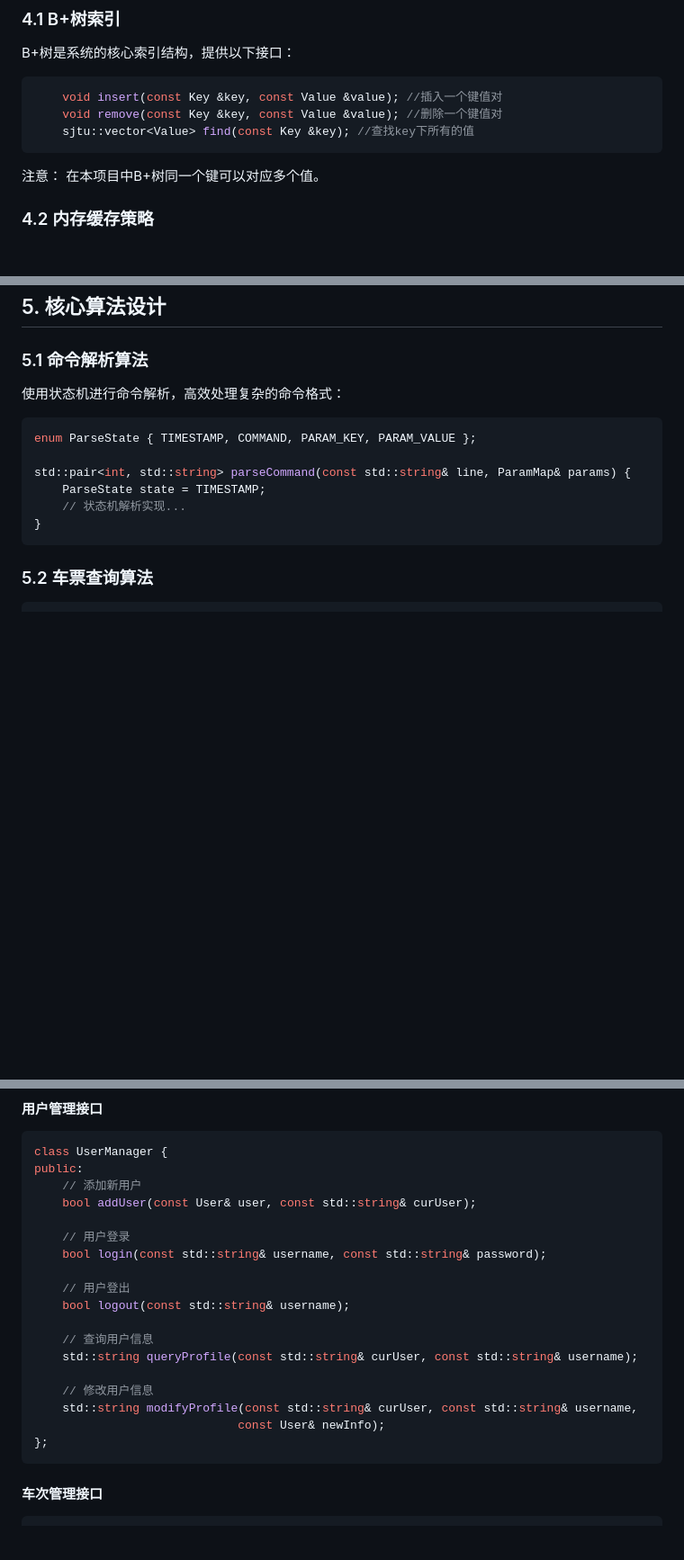
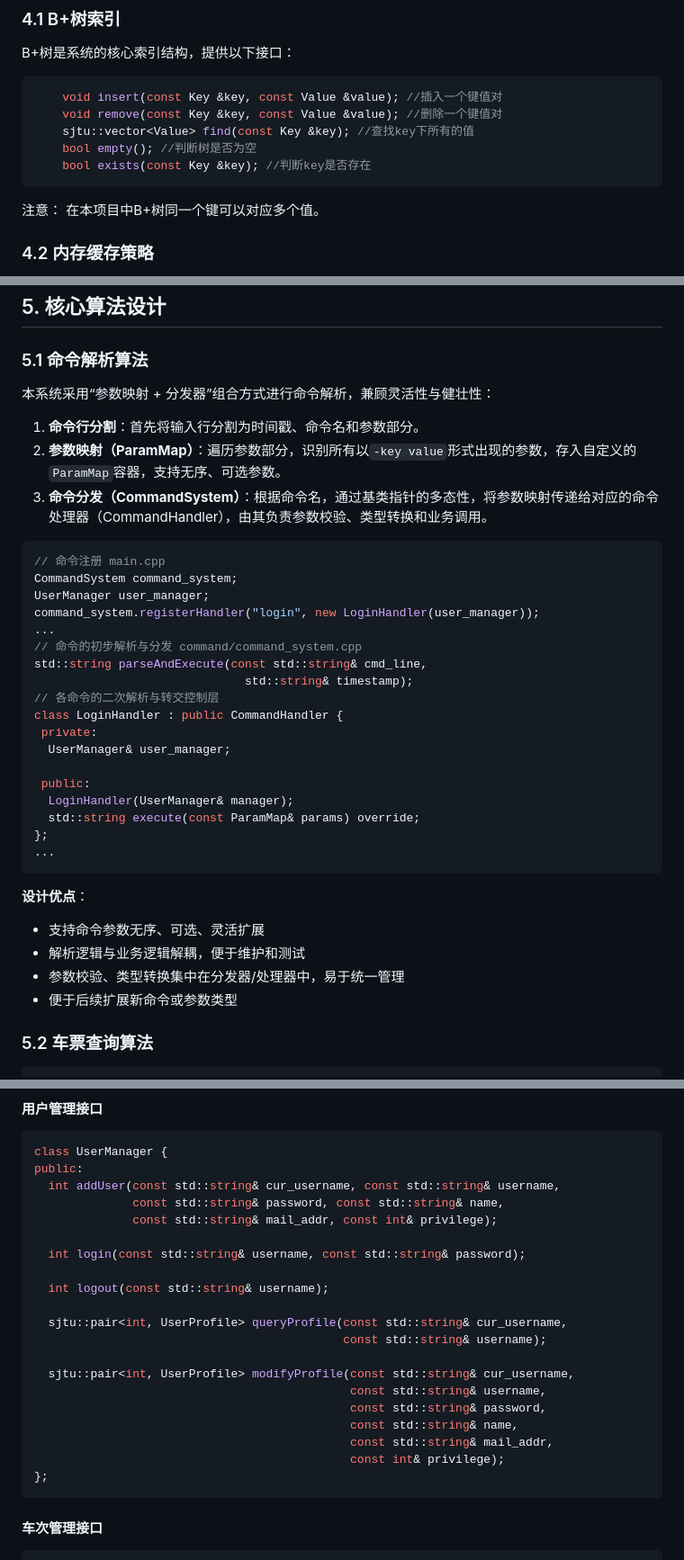
Before and after one commit to zxsheather/Ticket-System-2025, a Markdown page: docs/overall-design-document.md, 3 parts joined by grey strips. Shown at 90% size. Rendered like a GitHub page; blank space fills up the shorter version.

Commit message:
docs: update overall design document to align with current realization

````diff
--- a/docs/overall-design-document.md
+++ b/docs/overall-design-document.md
@@ -144,6 +158,8 @@ B+树是系统的核心索引结构，提供以下接口：
     void insert(const Key &key, const Value &value); //插入一个键值对
     void remove(const Key &key, const Value &value); //删除一个键值对
     sjtu::vector<Value> find(const Key &key); //查找key下所有的值
+    bool empty(); //判断树是否为空
+    bool exists(const Key &key); //判断key是否存在
 ```
 注意： 在本项目中B+树同一个键可以对应多个值。
 
@@ -184,16 +200,40 @@ B+树是系统的核心索引结构，提供以下接口：
 
 ### 5.1 命令解析算法
 
-使用状态机进行命令解析，高效处理复杂的命令格式：
+本系统采用“参数映射 + 分发器”组合方式进行命令解析，兼顾灵活性与健壮性：
+
+1. **命令行分割**：首先将输入行分割为时间戳、命令名和参数部分。
+2. **参数映射（ParamMap）**：遍历参数部分，识别所有以`-key value`形式出现的参数，存入自定义的`ParamMap`容器，支持无序、可选参数。
+3. **命令分发（CommandSystem）**：根据命令名，通过基类指针的多态性，将参数映射传递给对应的命令处理器（CommandHandler），由其负责参数校验、类型转换和业务调用。
 
 ```cpp
-enum ParseState { TIMESTAMP, COMMAND, PARAM_KEY, PARAM_VALUE };
+// 命令注册 main.cpp
+CommandSystem command_system;
+UserManager user_manager;
+command_system.registerHandler("login", new LoginHandler(user_manager));
+...
+// 命令的初步解析与分发 command/command_system.cpp
+std::string parseAndExecute(const std::string& cmd_line,
+                              std::string& timestamp);
+// 各命令的二次解析与转交控制层
+class LoginHandler : public CommandHandler {
+ private:
+  UserManager& user_manager;
 
-std::pair<int, std::string> parseCommand(const std::string& line, ParamMap& params) {
-    ParseState state = TIMESTAMP;
-    // 状态机解析实现...
-}
+ public:
+  LoginHandler(UserManager& manager);
+  std::string execute(const ParamMap& params) override;
+};
+...
 ```
+
+**设计优点**：
+
+- 支持命令参数无序、可选、灵活扩展
+- 解析逻辑与业务逻辑解耦，便于维护和测试
+- 参数校验、类型转换集中在分发器/处理器中，易于统一管理
+- 便于后续扩展新命令或参数类型
+
 
 ### 5.2 车票查询算法
 
@@ -251,21 +291,23 @@ std::pair<int, std::string> parseCommand(const std::string& line, ParamMap& para
 ```cpp
 class UserManager {
 public:
-    // 添加新用户
-    bool addUser(const User& user, const std::string& curUser);
+  int addUser(const std::string& cur_username, const std::string& username,
+              const std::string& password, const std::string& name,
+              const std::string& mail_addr, const int& privilege);
 
-    // 用户登录
-    bool login(const std::string& username, const std::string& password);
+  int login(const std::string& username, const std::string& password);
 
-    // 用户登出
-    bool logout(const std::string& username);
+  int logout(const std::string& username);
 
-    // 查询用户信息
-    std::string queryProfile(const std::string& curUser, const std::string& username);
+  sjtu::pair<int, UserProfile> queryProfile(const std::string& cur_username,
+                                            const std::string& username);
 
-    // 修改用户信息
-    std::string modifyProfile(const std::string& curUser, const std::string& username,
-                             const User& newInfo);
+  sjtu::pair<int, UserProfile> modifyProfile(const std::string& cur_username,
+                                             const std::string& username,
+                                             const std::string& password,
+                                             const std::string& name,
+                                             const std::string& mail_addr,
+                                             const int& privilege);
 };
 ```
 
````
Also changed, not shown: other parts of docs/overall-design-document.md (+20 -6 lines).
